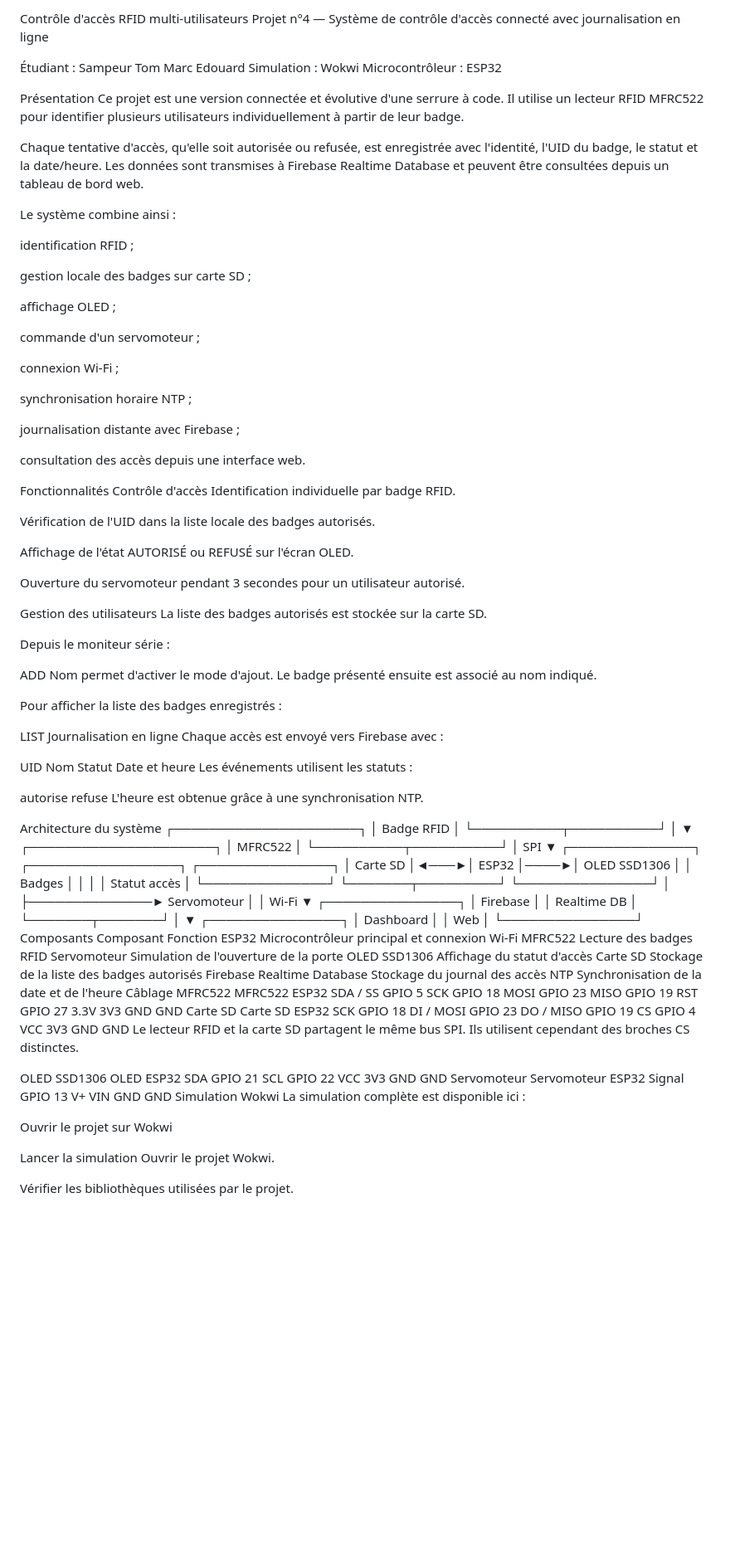
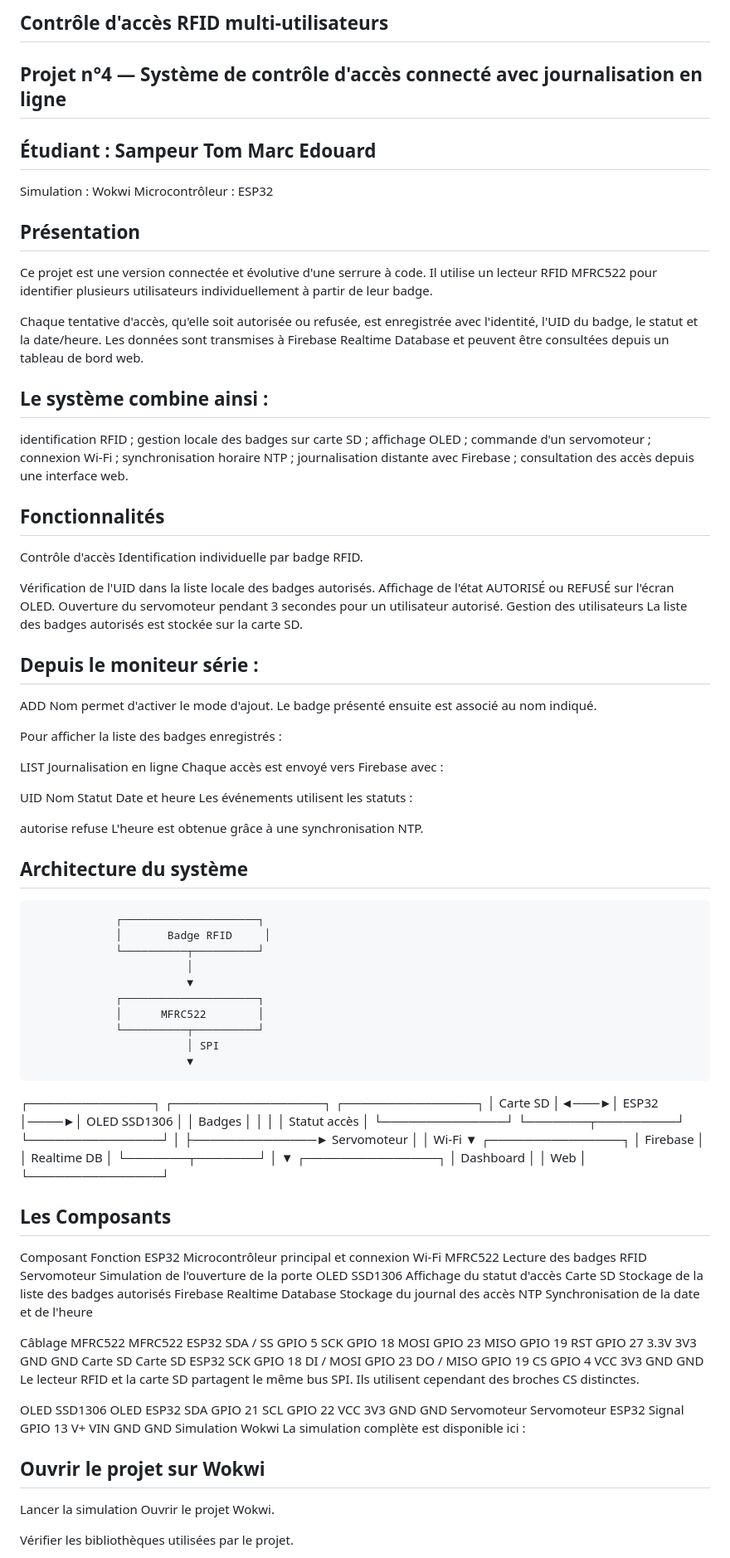
Before and after one commit to Sylne-1/projet4-controle-acces-rfid-1, a Markdown page: README.md, the part around one of its changes. Shown at 83% size. Drawn GitHub-style; blank space fills up the shorter version.

Commit message:
Refactor README for better clarity and organization
Updated README.md to improve structure and formatting.

```diff
--- a/README.md
+++ b/README.md
@@ -1,47 +1,37 @@
-Contrôle d'accès RFID multi-utilisateurs
-Projet n°4 — Système de contrôle d'accès connecté avec journalisation en ligne
+## Contrôle d'accès RFID multi-utilisateurs
+## Projet n°4 — Système de contrôle d'accès connecté avec journalisation en ligne
 
-Étudiant : Sampeur Tom Marc Edouard
+## Étudiant : Sampeur Tom Marc Edouard
 Simulation : Wokwi
 Microcontrôleur : ESP32
 
-Présentation
+## Présentation
 Ce projet est une version connectée et évolutive d'une serrure à code. Il utilise un lecteur RFID MFRC522 pour identifier plusieurs utilisateurs individuellement à partir de leur badge.
 
 Chaque tentative d'accès, qu'elle soit autorisée ou refusée, est enregistrée avec l'identité, l'UID du badge, le statut et la date/heure. Les données sont transmises à Firebase Realtime Database et peuvent être consultées depuis un tableau de bord web.
 
-Le système combine ainsi :
+## Le système combine ainsi :
 
 identification RFID ;
-
 gestion locale des badges sur carte SD ;
-
 affichage OLED ;
-
 commande d'un servomoteur ;
-
 connexion Wi-Fi ;
-
 synchronisation horaire NTP ;
-
 journalisation distante avec Firebase ;
-
 consultation des accès depuis une interface web.
 
-Fonctionnalités
+## Fonctionnalités
 Contrôle d'accès
 Identification individuelle par badge RFID.
 
 Vérification de l'UID dans la liste locale des badges autorisés.
-
 Affichage de l'état AUTORISÉ ou REFUSÉ sur l'écran OLED.
-
 Ouverture du servomoteur pendant 3 secondes pour un utilisateur autorisé.
-
 Gestion des utilisateurs
 La liste des badges autorisés est stockée sur la carte SD.
 
-Depuis le moniteur série :
+## Depuis le moniteur série :
 
 ADD Nom
 permet d'activer le mode d'ajout. Le badge présenté ensuite est associé au nom indiqué.
@@ -62,7 +52,8 @@ autorise
 refuse
 L'heure est obtenue grâce à une synchronisation NTP.
 
-Architecture du système
+## Architecture du système
+
                  ┌─────────────────────┐
                  │       Badge RFID     │
                  └──────────┬──────────┘
@@ -92,7 +83,7 @@ Architecture du système
                        │  Dashboard    │
                        │     Web       │
                        └───────────────┘
-Composants
+## Les Composants
 Composant	Fonction
 ESP32	Microcontrôleur principal et connexion Wi-Fi
 MFRC522	Lecture des badges RFID
@@ -101,6 +92,7 @@ OLED SSD1306	Affichage du statut d'accès
 Carte SD	Stockage de la liste des badges autorisés
 Firebase Realtime Database	Stockage du journal des accès
 NTP	Synchronisation de la date et de l'heure
+
 Câblage
 MFRC522
 MFRC522	ESP32
@@ -135,7 +127,7 @@ GND	GND
 Simulation Wokwi
 La simulation complète est disponible ici :
 
-Ouvrir le projet sur Wokwi
+## Ouvrir le projet sur Wokwi
 
 Lancer la simulation
 Ouvrir le projet Wokwi.
```
Also changed, not shown: other parts of README.md (+14 -30 lines).
